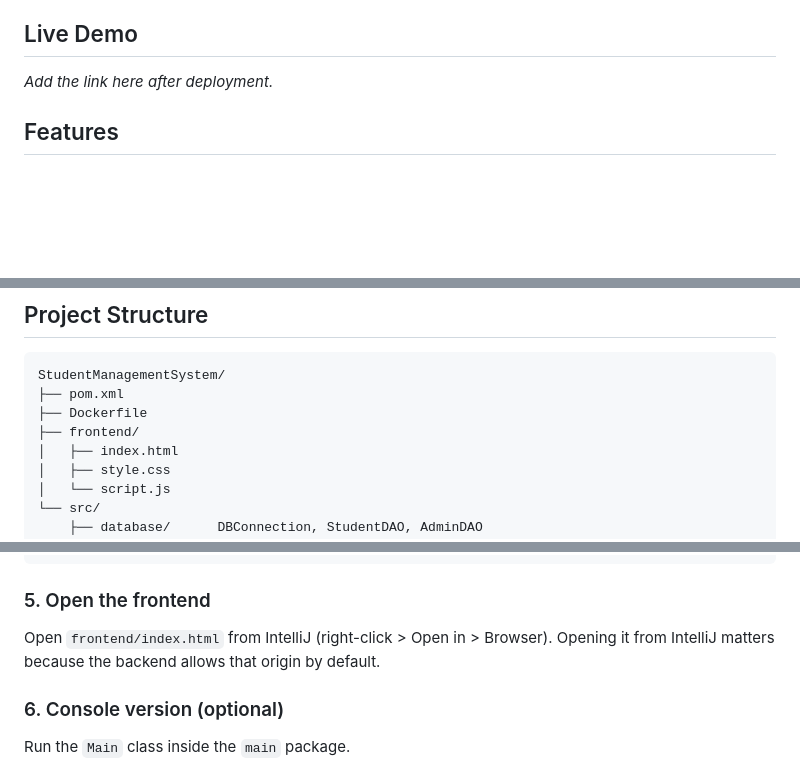
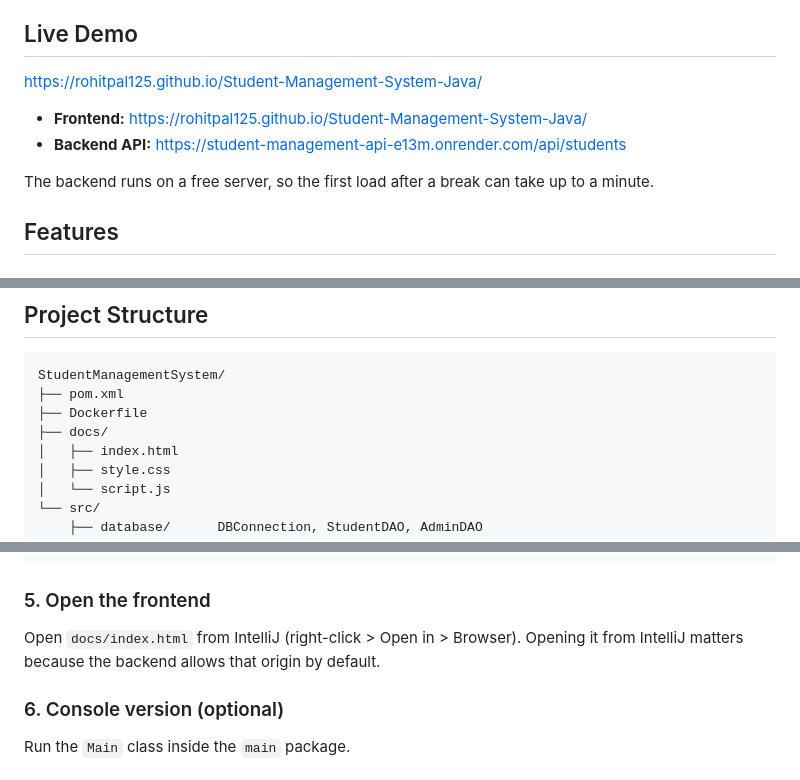
Before and after one commit to Rohitpal125/Student-Management-System-Java, a Markdown page: README.md, 3 parts joined by grey strips. GitHub-like rendering; blank space fills up the shorter version.

Commit message:
Update README with live links

```diff
--- a/README.md
+++ b/README.md
@@ -4,7 +4,12 @@ A full-stack student record manager built with **Java, Spring Boot and MySQL**.
 
 ## Live Demo
 
-_Add the link here after deployment._
+https://rohitpal125.github.io/Student-Management-System-Java/
+
+- **Frontend:** https://rohitpal125.github.io/Student-Management-System-Java/
+- **Backend API:** https://student-management-api-e13m.onrender.com/api/students
+
+The backend runs on a free server, so the first load after a break can take up to a minute.
 
 ## Features
 
@@ -57,7 +62,7 @@ DBConnection  ->  MySQL
 StudentManagementSystem/
 ├── pom.xml
 ├── Dockerfile
-├── frontend/
+├── docs/
 │   ├── index.html
 │   ├── style.css
 │   └── script.js
@@ -178,7 +183,7 @@ java -jar target/StudentManagementSystem-1.0-SNAPSHOT.jar
 
 ### 5. Open the frontend
 
-Open `frontend/index.html` from IntelliJ (right-click > Open in > Browser). Opening it from IntelliJ matters because the backend allows that origin by default.
+Open `docs/index.html` from IntelliJ (right-click > Open in > Browser). Opening it from IntelliJ matters because the backend allows that origin by default.
 
 ### 6. Console version (optional)
 
```
